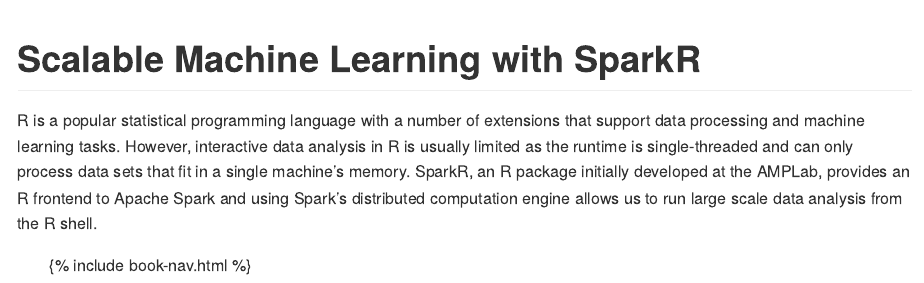
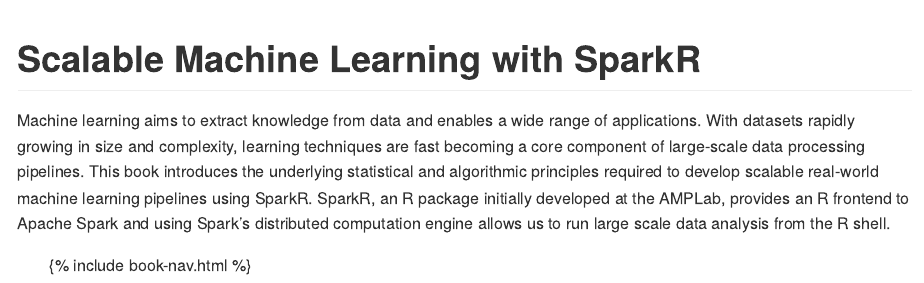
Before and after one commit to andreajparker/scalable-machine-learning-with-sparkr, an R Markdown document (index.rmd): the page in a window 1100 px wide, from its top. The pictures show the output file index.md that the author committed with the source, drawn offline in the style of GitHub.

Commit message:
edited index file

```diff
--- a/index.rmd
+++ b/index.rmd
@@ -6,7 +6,7 @@
 
 # Scalable Machine Learning with SparkR
 
-R is a popular statistical programming language with a number of extensions that support data processing and machine learning tasks. However, interactive data analysis in R is usually limited as the runtime is single-threaded and can only process data sets that fit in a single machine’s memory.  SparkR, an R package initially developed at the AMPLab, provides an R frontend to Apache Spark and using Spark’s distributed computation engine allows us to run large scale data analysis from the R shell.
+Machine learning aims to extract knowledge from data and enables a wide range of applications. With datasets rapidly growing in size and complexity, learning techniques are fast becoming a core component of large-scale data processing pipelines. This book introduces the underlying statistical and algorithmic principles required to develop scalable real-world machine learning pipelines using SparkR.  SparkR, an R package initially developed at the AMPLab, provides an R frontend to Apache Spark and using Spark’s distributed computation engine allows us to run large scale data analysis from the R shell.
 
 <ul class="toc">
   {% include book-nav.html %}
```
Also changed, not shown: index.md, 4 other files.
